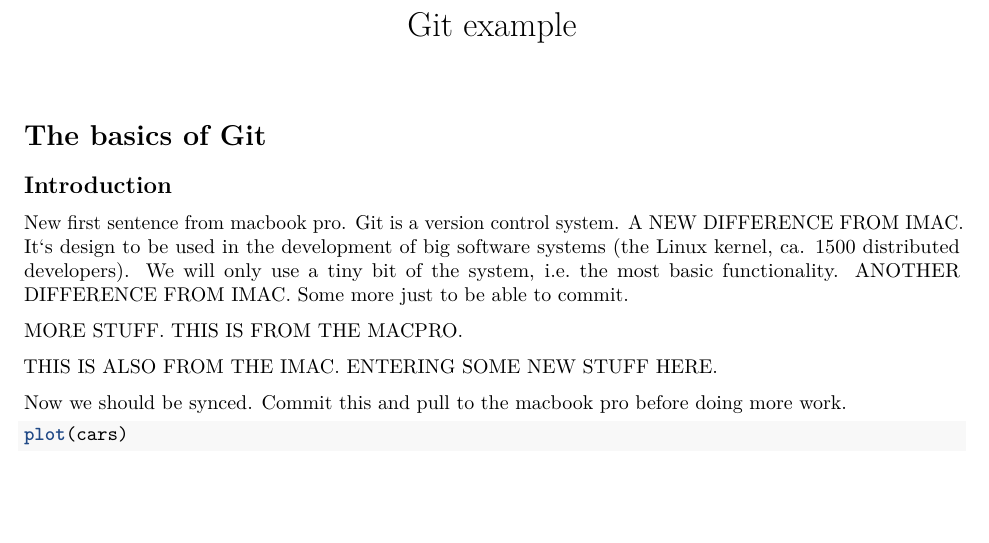
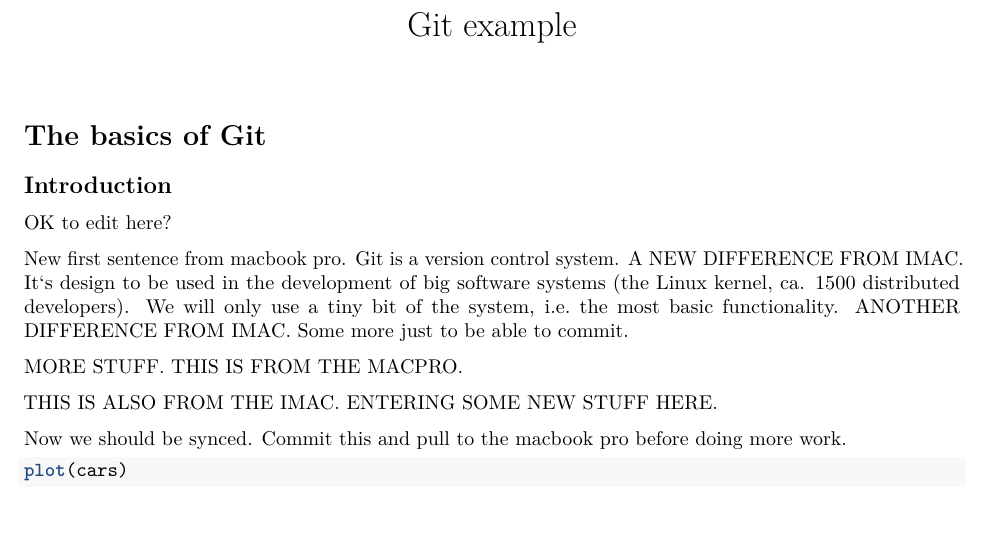
Before and after one commit to agjest/ex_git, an R Markdown document (test.Rmd): part of page 1 of 2, cut so that both start at the same text. Rendered offline with R 4.5, knitr and Pandoc, then LaTeX, with nearby package versions.

Commit message:
Update test.Rmd

```diff
--- a/test.Rmd
+++ b/test.Rmd
@@ -11,6 +11,8 @@ editor_options:
 # The basics of Git
 
 ## Introduction
+
+OK to edit here?
 
 New first sentence from macbook pro. Git is a version control system. A NEW DIFFERENCE FROM IMAC. It`s design to be used in the development of big software systems (the Linux kernel, ca. 1500 distributed developers). We will only use a tiny bit of the system, i.e. the most basic functionality. ANOTHER DIFFERENCE FROM IMAC. Some more just to be able to commit.
 
```
